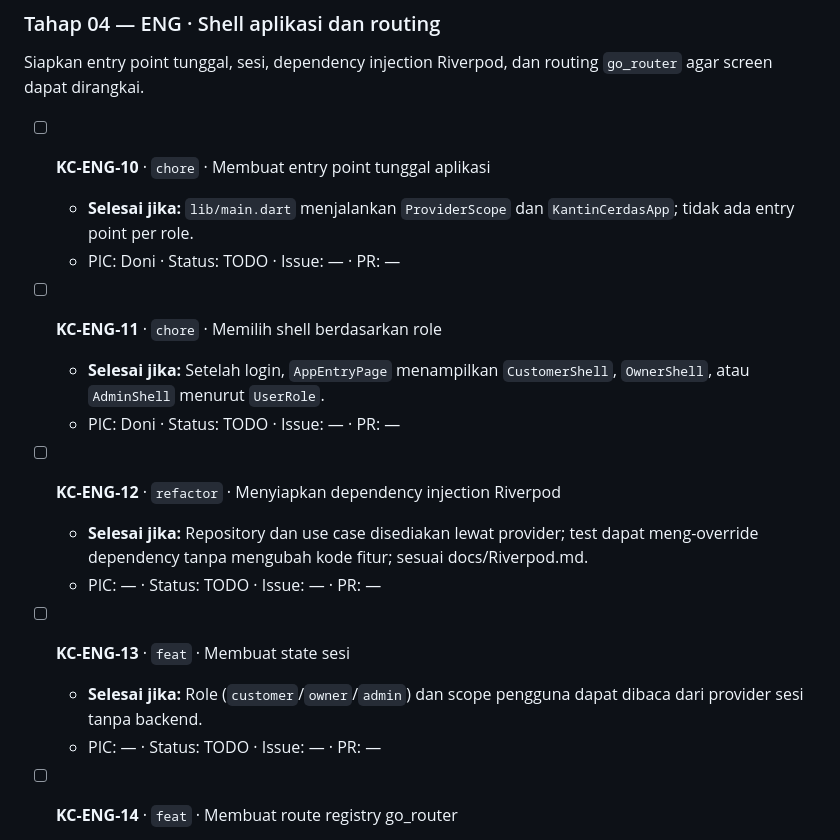
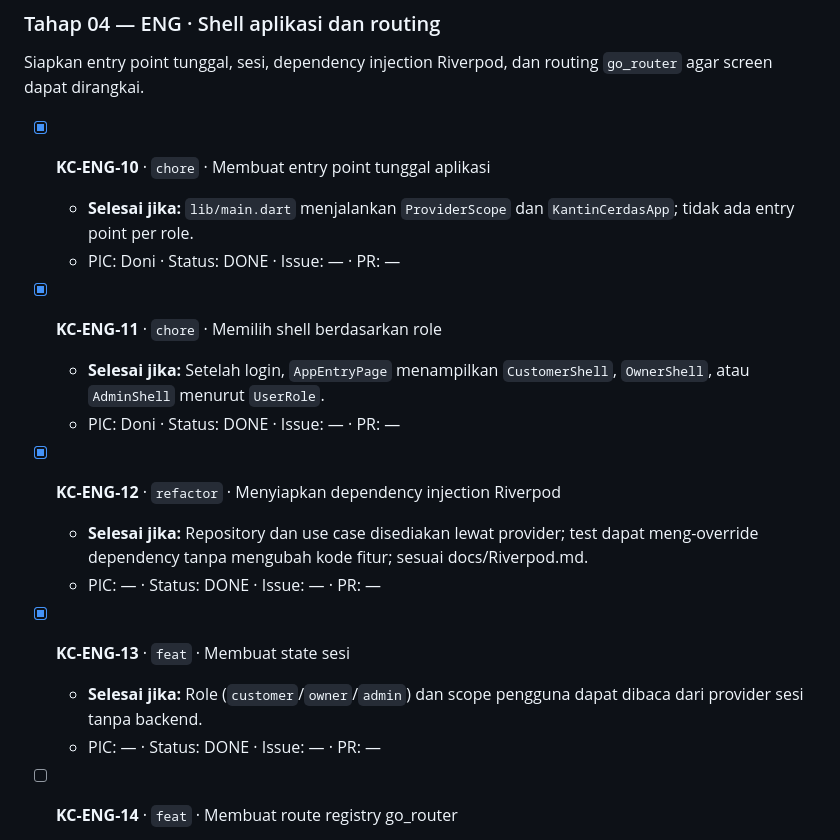
Before and after one commit to Doni-15/kantin-cerdas, a Markdown page: docs/Roadmap_KantinCerdasv1.0.0.md, the part around one of its changes. Drawn GitHub-style.

```diff
--- a/docs/Roadmap_KantinCerdasv1.0.0.md
+++ b/docs/Roadmap_KantinCerdasv1.0.0.md
@@ -444,21 +444,21 @@ Bangun komponen reusable dari fondasi visual sebelum memasangnya pada screen.
 
 Siapkan entry point tunggal, sesi, dependency injection Riverpod, dan routing `go_router` agar screen dapat dirangkai.
 
-- [ ] **KC-ENG-10** · `chore` · Membuat entry point tunggal aplikasi
+- [x] **KC-ENG-10** · `chore` · Membuat entry point tunggal aplikasi
   - **Selesai jika:** `lib/main.dart` menjalankan `ProviderScope` dan `KantinCerdasApp`; tidak ada entry point per role.
-  - PIC: Doni · Status: TODO · Issue: — · PR: —
-
-- [ ] **KC-ENG-11** · `chore` · Memilih shell berdasarkan role
+  - PIC: Doni · Status: DONE · Issue: — · PR: —
+
+- [x] **KC-ENG-11** · `chore` · Memilih shell berdasarkan role
   - **Selesai jika:** Setelah login, `AppEntryPage` menampilkan `CustomerShell`, `OwnerShell`, atau `AdminShell` menurut `UserRole`.
-  - PIC: Doni · Status: TODO · Issue: — · PR: —
-
-- [ ] **KC-ENG-12** · `refactor` · Menyiapkan dependency injection Riverpod
+  - PIC: Doni · Status: DONE · Issue: — · PR: —
+
+- [x] **KC-ENG-12** · `refactor` · Menyiapkan dependency injection Riverpod
   - **Selesai jika:** Repository dan use case disediakan lewat provider; test dapat meng-override dependency tanpa mengubah kode fitur; sesuai docs/Riverpod.md.
-  - PIC: — · Status: TODO · Issue: — · PR: —
-
-- [ ] **KC-ENG-13** · `feat` · Membuat state sesi
+  - PIC: — · Status: DONE · Issue: — · PR: —
+
+- [x] **KC-ENG-13** · `feat` · Membuat state sesi
   - **Selesai jika:** Role (`customer`/`owner`/`admin`) dan scope pengguna dapat dibaca dari provider sesi tanpa backend.
-  - PIC: — · Status: TODO · Issue: — · PR: —
+  - PIC: — · Status: DONE · Issue: — · PR: —
 
 - [ ] **KC-ENG-14** · `feat` · Membuat route registry go_router
   - **Selesai jika:** Route dan parameter ID terpusat di `core/router/`; unknown ID ditangani sesuai D-09.
```
Also changed, not shown: other parts of docs/Roadmap_KantinCerdasv1.0.0.md (+13 -13 lines).
